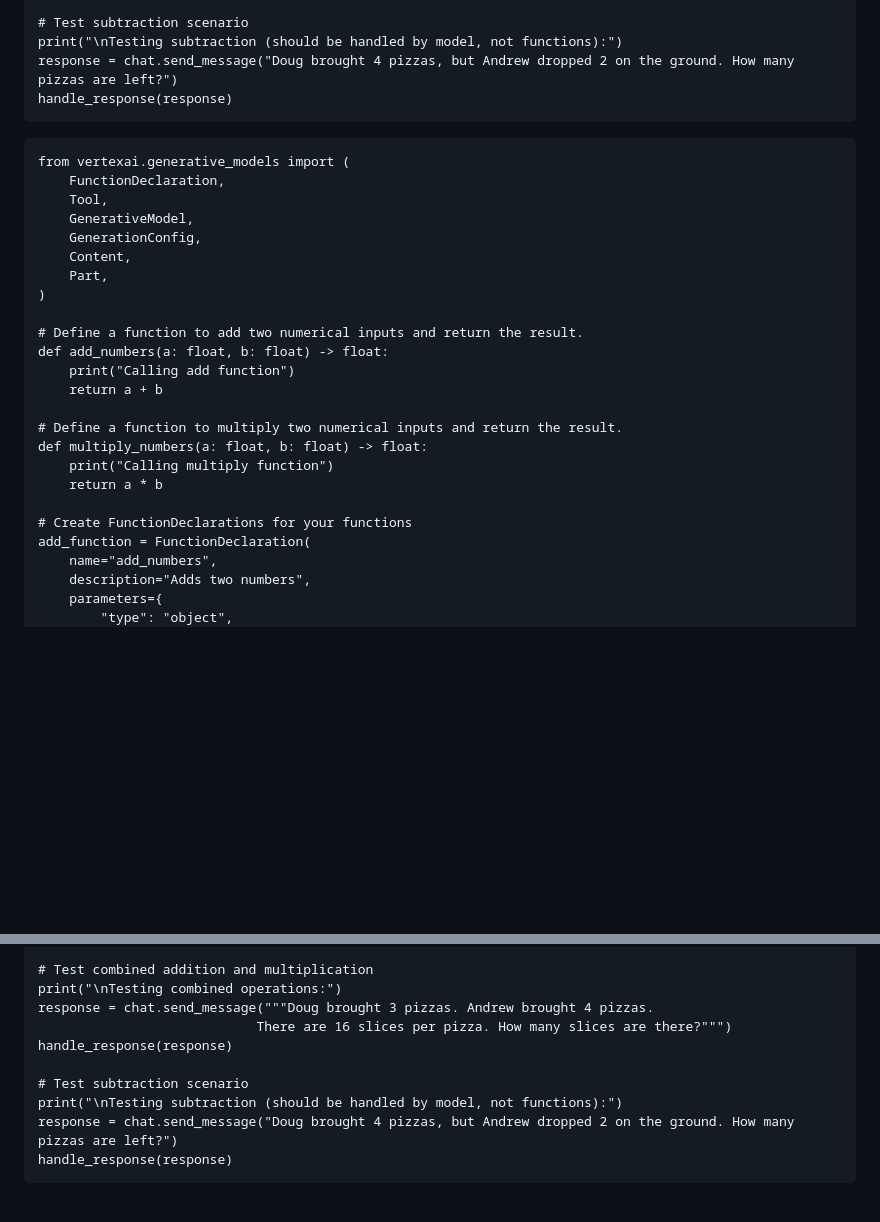
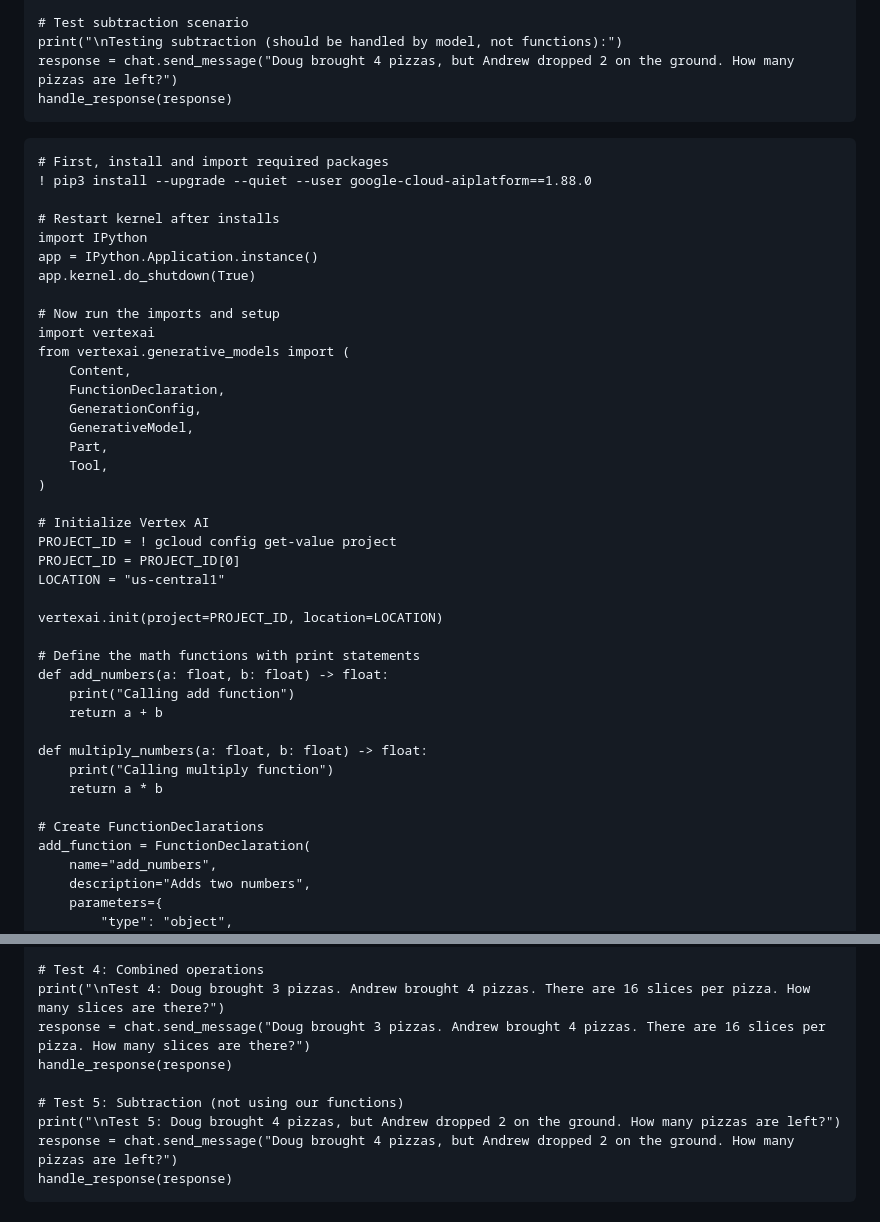
Before and after one commit to vborets/GoogleCloudSkillsboost, a Markdown page: Enhance Gemini with access to external services with function calling: Challenge Lab/lab.md, 2 parts joined by grey strips. GitHub-like rendering; blank space fills up the shorter version.

````diff
--- a/Enhance Gemini with access to external services with function calling: Challenge Lab/lab.md
+++ b/Enhance Gemini with access to external services with function calling: Challenge Lab/lab.md
@@ -288,26 +288,42 @@ response = chat.send_message("Doug brought 4 pizzas, but Andrew dropped 2 on the
 handle_response(response)
 ```
 ```
+# First, install and import required packages
+! pip3 install --upgrade --quiet --user google-cloud-aiplatform==1.88.0
+
+# Restart kernel after installs
+import IPython
+app = IPython.Application.instance()
+app.kernel.do_shutdown(True)
+
+# Now run the imports and setup
+import vertexai
 from vertexai.generative_models import (
+    Content,
     FunctionDeclaration,
+    GenerationConfig,
+    GenerativeModel,
+    Part,
     Tool,
-    GenerativeModel,
-    GenerationConfig,
-    Content,
-    Part,
 )
 
-# Define a function to add two numerical inputs and return the result.
+# Initialize Vertex AI
+PROJECT_ID = ! gcloud config get-value project
+PROJECT_ID = PROJECT_ID[0]
+LOCATION = "us-central1"
+
+vertexai.init(project=PROJECT_ID, location=LOCATION)
+
+# Define the math functions with print statements
 def add_numbers(a: float, b: float) -> float:
     print("Calling add function")
     return a + b
 
-# Define a function to multiply two numerical inputs and return the result.
 def multiply_numbers(a: float, b: float) -> float:
     print("Calling multiply function")
     return a * b
 
-# Create FunctionDeclarations for your functions
+# Create FunctionDeclarations
 add_function = FunctionDeclaration(
     name="add_numbers",
     description="Adds two numbers",
@@ -419,14 +440,13 @@ print("\nTesting pizza addition:")
 response = chat.send_message("Doug brought 3 pizzas. Andrew brought 4 pizzas. How many pizzas did they bring together?")
 handle_response(response)
 
-# Test combined addition and multiplication
-print("\nTesting combined operations:")
-response = chat.send_message("""Doug brought 3 pizzas. Andrew brought 4 pizzas.
-                            There are 16 slices per pizza. How many slices are there?""")
+# Test 4: Combined operations
+print("\nTest 4: Doug brought 3 pizzas. Andrew brought 4 pizzas. There are 16 slices per pizza. How many slices are there?")
+response = chat.send_message("Doug brought 3 pizzas. Andrew brought 4 pizzas. There are 16 slices per pizza. How many slices are there?")
 handle_response(response)
 
-# Test subtraction scenario
-print("\nTesting subtraction (should be handled by model, not functions):")
+# Test 5: Subtraction (not using our functions)
+print("\nTest 5: Doug brought 4 pizzas, but Andrew dropped 2 on the ground. How many pizzas are left?")
 response = chat.send_message("Doug brought 4 pizzas, but Andrew dropped 2 on the ground. How many pizzas are left?")
 handle_response(response)
 ```
````
Also changed, not shown: other parts of Enhance Gemini with access to external services with function calling: Challenge Lab/lab.md (+56 -51 lines).
